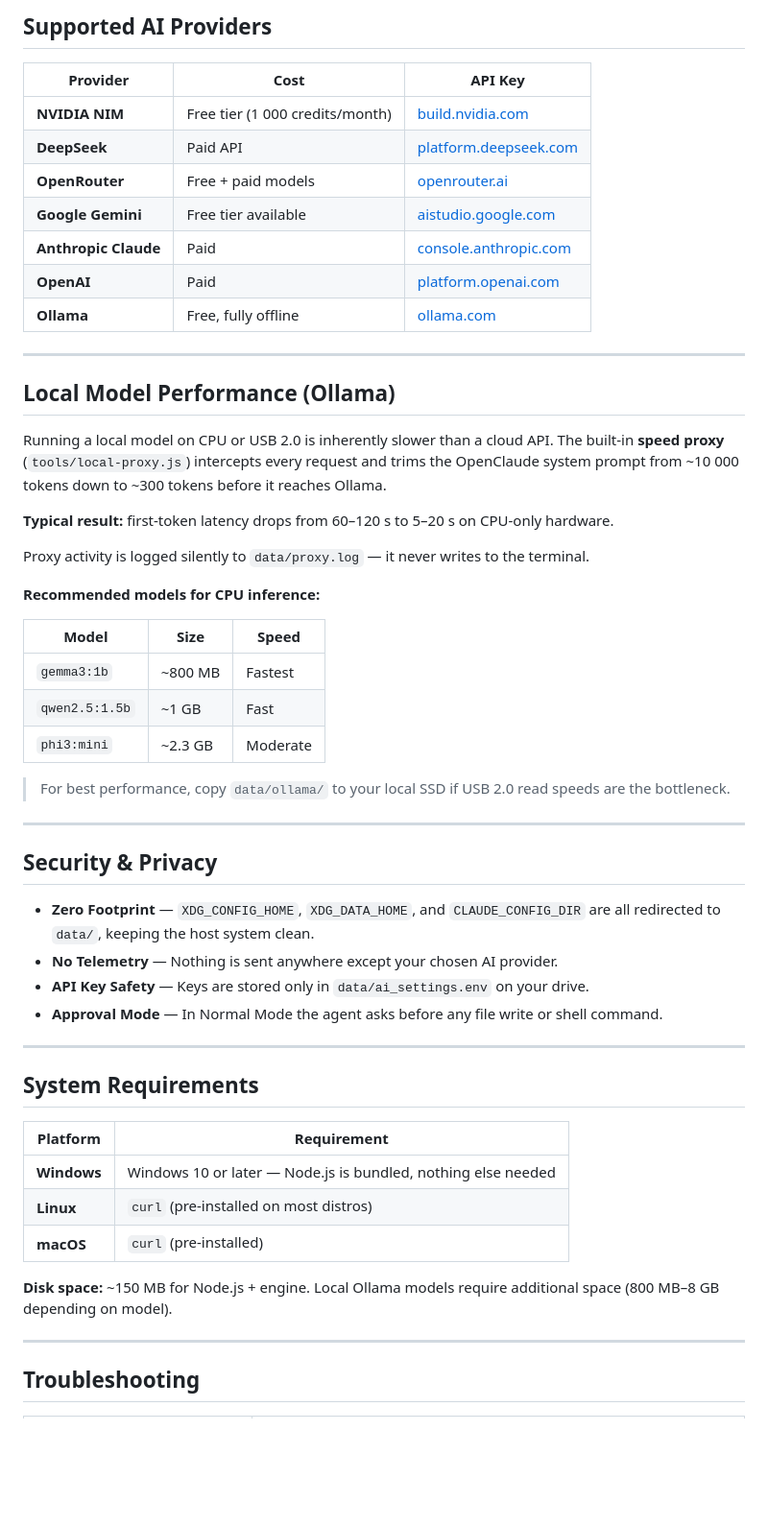
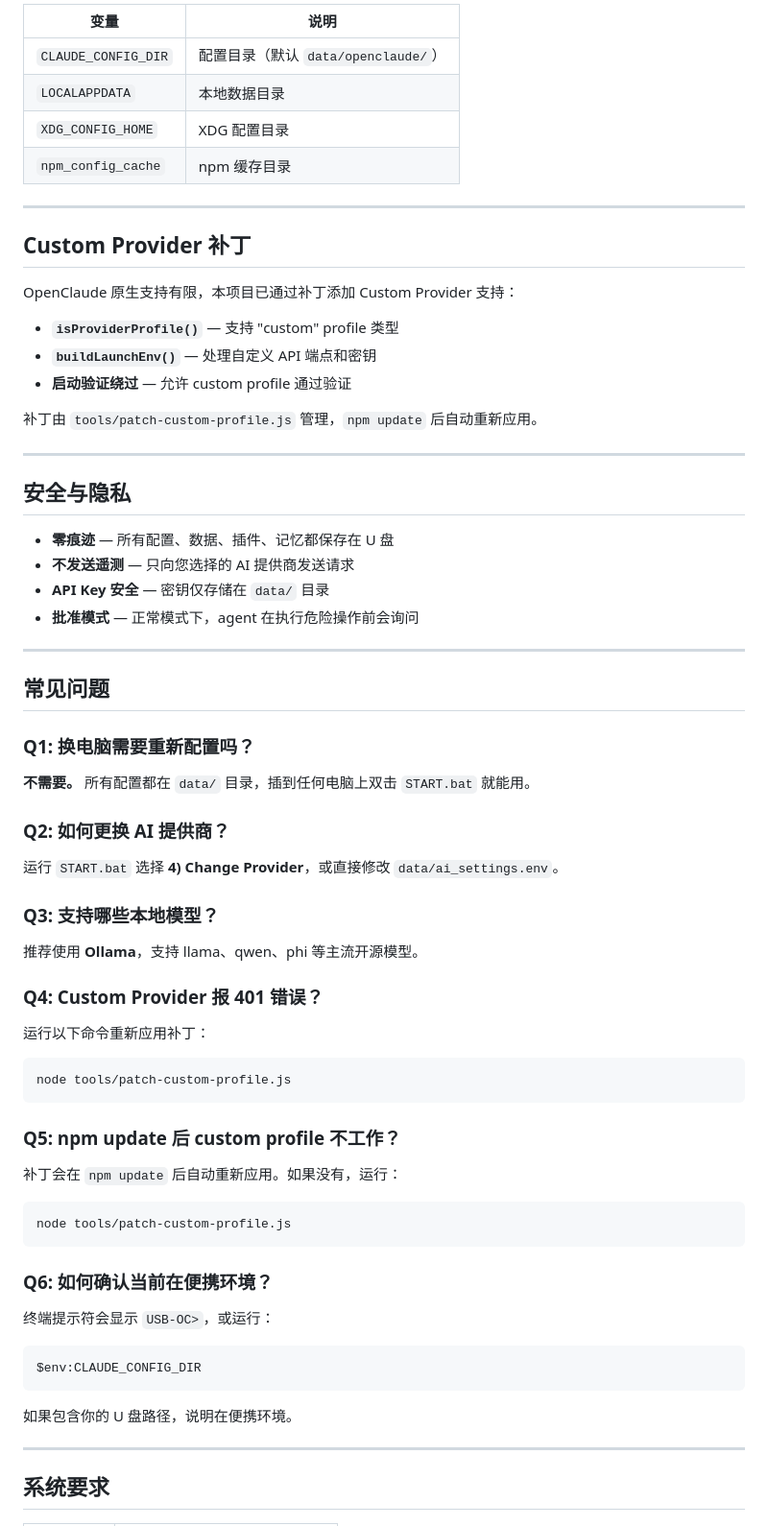
Before and after one commit to YYMYJS/Better-OpenClaude-Portable, a Markdown page: README.md, the part around one of its changes. Shown at 96% size. Drawn GitHub-style; blank space fills up the shorter version.

Commit message:
Update README files: rename README-new.md to READMEOrigin.md

````diff
--- a/README.md
+++ b/README.md
@@ -110,58 +162,71 @@ The menu auto-selects **Normal Mode** after 10 seconds if no key is pressed.
 
-## Supported AI Providers
-
-| Provider | Cost | API Key |
-|---|---|---|
-| **NVIDIA NIM** | Free tier (1 000 credits/month) | [build.nvidia.com](https://build.nvidia.com) |
-| **DeepSeek** | Paid API | [platform.deepseek.com](https://platform.deepseek.com) |
-| **OpenRouter** | Free + paid models | [openrouter.ai](https://openrouter.ai) |
-| **Google Gemini** | Free tier available | [aistudio.google.com](https://aistudio.google.com) |
-| **Anthropic Claude** | Paid | [console.anthropic.com](https://console.anthropic.com) |
-| **OpenAI** | Paid | [platform.openai.com](https://platform.openai.com) |
-| **Ollama** | Free, fully offline | [ollama.com](https://ollama.com) |
+| 变量 | 说明 |
+|------|------|
+| `CLAUDE_CONFIG_DIR` | 配置目录（默认 `data/openclaude/`） |
+| `LOCALAPPDATA` | 本地数据目录 |
+| `XDG_CONFIG_HOME` | XDG 配置目录 |
+| `npm_config_cache` | npm 缓存目录 |
 
 ---
 
-## Local Model Performance (Ollama)
+## Custom Provider 补丁
 
-Running a local model on CPU or USB 2.0 is inherently slower than a cloud API. The built-in **speed proxy** (`tools/local-proxy.js`) intercepts every request and trims the OpenClaude system prompt from ~10 000 tokens down to ~300 tokens before it reaches Ollama.
+OpenClaude 原生支持有限，本项目已通过补丁添加 Custom Provider 支持：
 
-**Typical result:** first-token latency drops from 60–120 s to 5–20 s on CPU-only hardware.
+- **`isProviderProfile()`** — 支持 "custom" profile 类型
+- **`buildLaunchEnv()`** — 处理自定义 API 端点和密钥
+- **启动验证绕过** — 允许 custom profile 通过验证
 
-Proxy activity is logged silently to `data/proxy.log` — it never writes to the terminal.
-
-**Recommended models for CPU inference:**
-
-| Model | Size | Speed |
-|---|---|---|
-| `gemma3:1b` | ~800 MB | Fastest |
-| `qwen2.5:1.5b` | ~1 GB | Fast |
-| `phi3:mini` | ~2.3 GB | Moderate |
-
-> For best performance, copy `data/ollama/` to your local SSD if USB 2.0 read speeds are the bottleneck.
+补丁由 `tools/patch-custom-profile.js` 管理，`npm update` 后自动重新应用。
 
 ---
 
-## Security & Privacy
+## 安全与隐私
 
-- **Zero Footprint** — `XDG_CONFIG_HOME`, `XDG_DATA_HOME`, and `CLAUDE_CONFIG_DIR` are all redirected to `data/`, keeping the host system clean.
-- **No Telemetry** — Nothing is sent anywhere except your chosen AI provider.
-- **API Key Safety** — Keys are stored only in `data/ai_settings.env` on your drive.
-- **Approval Mode** — In Normal Mode the agent asks before any file write or shell command.
+- **零痕迹** — 所有配置、数据、插件、记忆都保存在 U 盘
+- **不发送遥测** — 只向您选择的 AI 提供商发送请求
+- **API Key 安全** — 密钥仅存储在 `data/` 目录
+- **批准模式** — 正常模式下，agent 在执行危险操作前会询问
 
 ---
 
-## System Requirements
+## 常见问题
 
-| Platform | Requirement |
-|---|---|
-| **Windows** | Windows 10 or later — Node.js is bundled, nothing else needed |
-| **Linux** | `curl` (pre-installed on most distros) |
-| **macOS** | `curl` (pre-installed) |
+### Q1: 换电脑需要重新配置吗？
 
-**Disk space:** ~150 MB for Node.js + engine. Local Ollama models require additional space (800 MB–8 GB depending on model).
+**不需要。** 所有配置都在 `data/` 目录，插到任何电脑上双击 `START.bat` 就能用。
+
+### Q2: 如何更换 AI 提供商？
+
+运行 `START.bat` 选择 **4) Change Provider**，或直接修改 `data/ai_settings.env`。
+
+### Q3: 支持哪些本地模型？
+
+推荐使用 **Ollama**，支持 llama、qwen、phi 等主流开源模型。
+
+### Q4: Custom Provider 报 401 错误？
+
+运行以下命令重新应用补丁：
+```bash
+node tools/patch-custom-profile.js
+```
+
+### Q5: npm update 后 custom profile 不工作？
+
+补丁会在 `npm update` 后自动重新应用。如果没有，运行：
+```bash
+node tools/patch-custom-profile.js
+```
+
+### Q6: 如何确认当前在便携环境？
+
+终端提示符会显示 `USB-OC>`，或运行：
+```powershell
+$env:CLAUDE_CONFIG_DIR
+```
+如果包含你的 U 盘路径，说明在便携环境。
 
 ---
 
-## Troubleshooting
+## 系统要求
 
````
Also changed, not shown: other parts of README.md (+143 -78 lines), READMEOrigin.md (added, +185 -0 lines).
